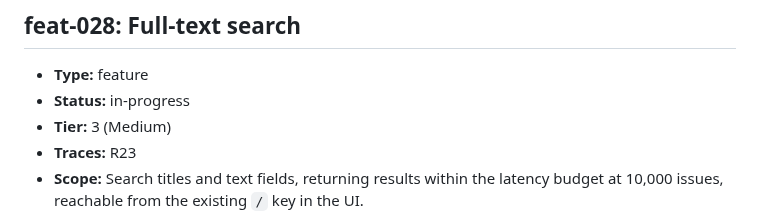
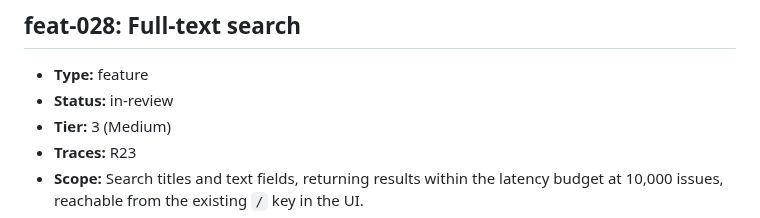
Before and after one commit to ofenton/canon, a Markdown page: specs/increment-plan.md, the part around the change. GitHub-like rendering.

Commit message:
feat-028: hand over for verification
Increment: feat-028

```diff
--- a/specs/increment-plan.md
+++ b/specs/increment-plan.md
@@ -665,7 +665,7 @@ mark this done — that is the whole loop, run once, on the workflow itself._
 ## feat-028: Full-text search
 
 - **Type:** feature
-- **Status:** in-progress
+- **Status:** in-review
 - **Tier:** 3 (Medium)
 - **Traces:** R23
 - **Scope:** Search titles and text fields, returning results within the latency budget at 10,000 issues, reachable from the existing `/` key in the UI.
```
